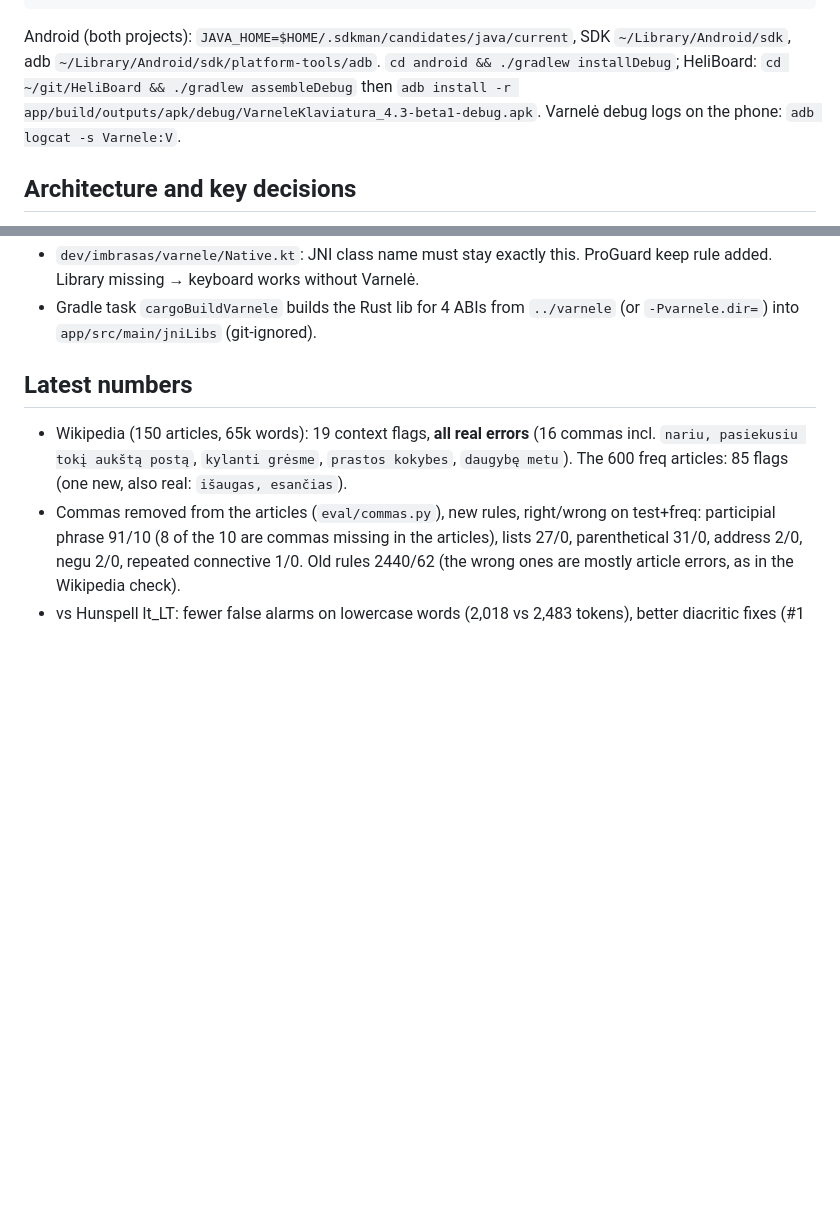
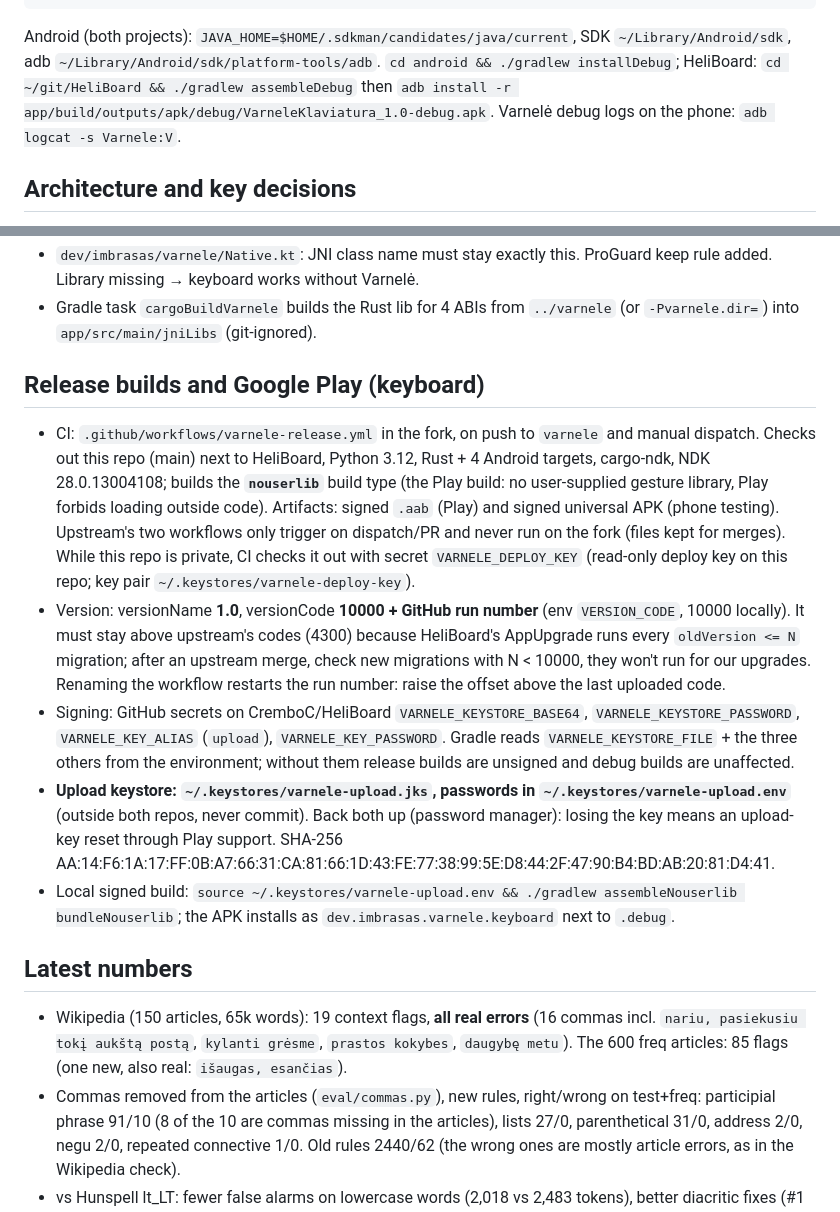
Before and after one commit to CremboC/varnele, a Markdown page: AGENTS.md, 2 parts joined by grey strips. Rendered like a GitHub page; blank space fills up the shorter version.

Commit message:
Notes: keyboard release builds, signing, version scheme, CI
Co-Authored-By: Claude Opus 5.5 <noreply@anthropic.com>

```diff
--- a/AGENTS.md
+++ b/AGENTS.md
@@ -75,7 +75,7 @@ EOF
 Android (both projects): `JAVA_HOME=$HOME/.sdkman/candidates/java/current`,
 SDK `~/Library/Android/sdk`, adb `~/Library/Android/sdk/platform-tools/adb`.
 `cd android && ./gradlew installDebug`; HeliBoard: `cd ~/git/HeliBoard && ./gradlew assembleDebug`
-then `adb install -r app/build/outputs/apk/debug/VarneleKlaviatura_4.3-beta1-debug.apk`.
+then `adb install -r app/build/outputs/apk/debug/VarneleKlaviatura_1.0-debug.apk`.
 Varnelė debug logs on the phone: `adb logcat -s Varnele:V`.
 
 ## Architecture and key decisions
@@ -185,6 +185,32 @@ prefix reading does not make an adjective a verb (`prastos` ≠ `pra+stos`).
   ProGuard keep rule added. Library missing → keyboard works without Varnelė.
 - Gradle task `cargoBuildVarnele` builds the Rust lib for 4 ABIs from
   `../varnele` (or `-Pvarnele.dir=`) into `app/src/main/jniLibs` (git-ignored).
+
+## Release builds and Google Play (keyboard)
+
+- CI: `.github/workflows/varnele-release.yml` in the fork, on push to `varnele` and manual
+  dispatch. Checks out this repo (main) next to HeliBoard, Python 3.12, Rust + 4 Android
+  targets, cargo-ndk, NDK 28.0.13004108; builds the **`nouserlib`** build type (the Play
+  build: no user-supplied gesture library, Play forbids loading outside code). Artifacts:
+  signed `.aab` (Play) and signed universal APK (phone testing). Upstream's two workflows
+  only trigger on dispatch/PR and never run on the fork (files kept for merges). While this
+  repo is private, CI checks it out with secret `VARNELE_DEPLOY_KEY` (read-only deploy key
+  on this repo; key pair `~/.keystores/varnele-deploy-key`).
+- Version: versionName **1.0**, versionCode **10000 + GitHub run number** (env
+  `VERSION_CODE`, 10000 locally). It must stay above upstream's codes (4300) because
+  HeliBoard's AppUpgrade runs every `oldVersion <= N` migration; after an upstream merge,
+  check new migrations with N < 10000, they won't run for our upgrades. Renaming the
+  workflow restarts the run number: raise the offset above the last uploaded code.
+- Signing: GitHub secrets on CremboC/HeliBoard `VARNELE_KEYSTORE_BASE64`,
+  `VARNELE_KEYSTORE_PASSWORD`, `VARNELE_KEY_ALIAS` (`upload`), `VARNELE_KEY_PASSWORD`.
+  Gradle reads `VARNELE_KEYSTORE_FILE` + the three others from the environment; without
+  them release builds are unsigned and debug builds are unaffected.
+- **Upload keystore: `~/.keystores/varnele-upload.jks`, passwords in
+  `~/.keystores/varnele-upload.env`** (outside both repos, never commit). Back both up
+  (password manager): losing the key means an upload-key reset through Play support.
+  SHA-256 AA:14:F6:1A:17:FF:0B:A7:66:31:CA:81:66:1D:43:FE:77:38:99:5E:D8:44:2F:47:90:B4:BD:AB:20:81:D4:41.
+- Local signed build: `source ~/.keystores/varnele-upload.env && ./gradlew assembleNouserlib
+  bundleNouserlib`; the APK installs as `dev.imbrasas.varnele.keyboard` next to `.debug`.
 
 ## Latest numbers
 
```
